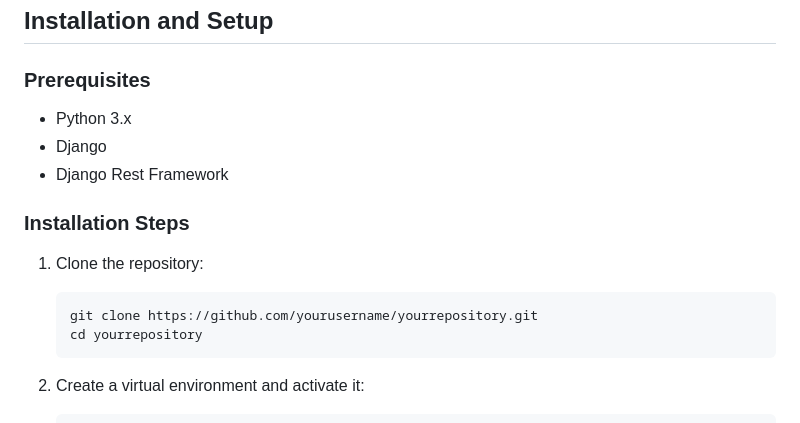
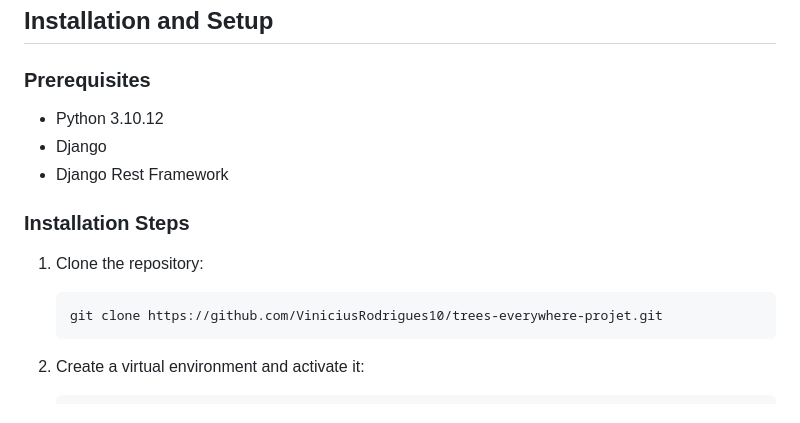
Before and after one commit to ViniciusRodrigues10/trees-everywhere-projet, a Markdown page: README.md, the part around the change. Drawn GitHub-style.

````diff
--- a/README.md
+++ b/README.md
@@ -28,7 +28,7 @@ This project is a Django application that allows users to plant trees and track
 
 ### Prerequisites
 
-- Python 3.x
+- Python 3.10.12
 - Django
 - Django Rest Framework
 
@@ -37,8 +37,7 @@ This project is a Django application that allows users to plant trees and track
 1. Clone the repository:
 
     ```bash
-    git clone https://github.com/yourusername/yourrepository.git
-    cd yourrepository
+    git clone https://github.com/ViniciusRodrigues10/trees-everywhere-projet.git
     ```
 
 2. Create a virtual environment and activate it:
````
